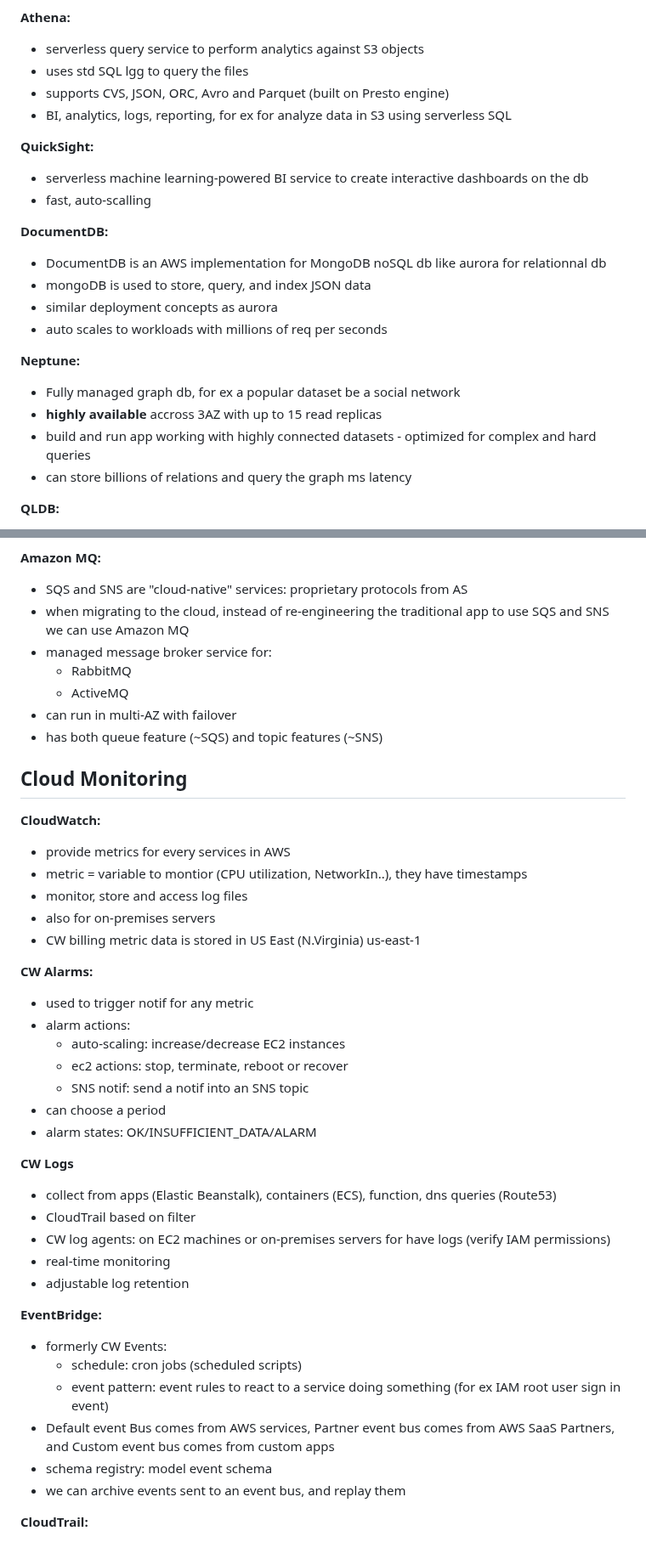
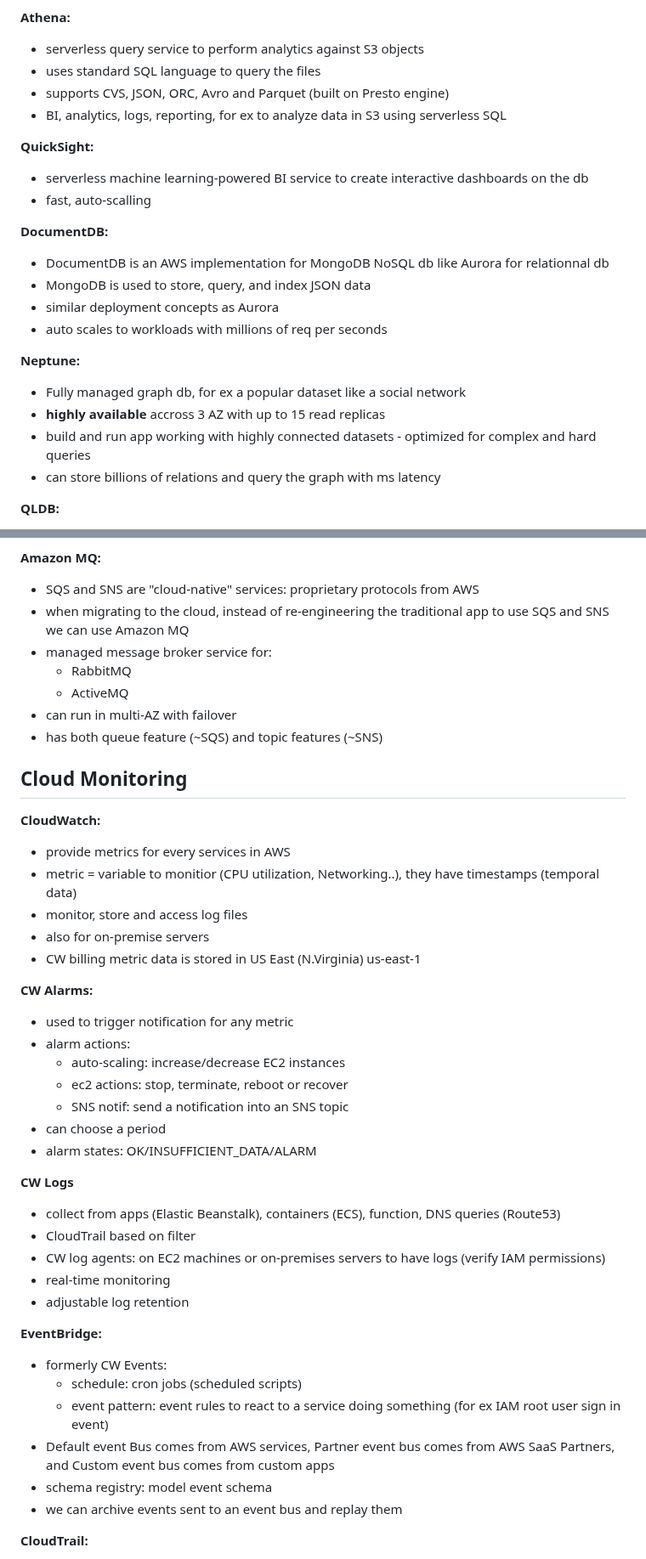
Before and after one commit to cindygraffin-pro/cloud-practitionner, a Markdown page: readme.md, 2 parts joined by grey strips. Shown at 85% size. GitHub-like rendering.

```diff
--- a/readme.md
+++ b/readme.md
@@ -662,25 +662,25 @@ Not related to scalability, new IT resources are only a click away, which means
 
 **Athena:**
 - serverless query service to perform analytics against S3 objects
-- uses std SQL lgg to query the files
+- uses standard SQL language to query the files
 - supports CVS, JSON, ORC, Avro and Parquet (built on Presto engine)
-- BI, analytics, logs, reporting, for ex for analyze data in S3 using serverless SQL
+- BI, analytics, logs, reporting, for ex to analyze data in S3 using serverless SQL
 
 **QuickSight:**
 - serverless machine learning-powered BI service to create interactive dashboards on the db
 - fast, auto-scalling
 
 **DocumentDB:**
-- DocumentDB is an AWS implementation for MongoDB noSQL db like aurora for relationnal db
-- mongoDB is used to store, query, and index JSON data
-- similar deployment concepts as aurora
+- DocumentDB is an AWS implementation for MongoDB NoSQL db like Aurora for relationnal db
+- MongoDB is used to store, query, and index JSON data
+- similar deployment concepts as Aurora
 - auto scales to workloads with millions of req per seconds
 
 **Neptune:**
-- Fully managed graph db, for ex a popular dataset be a social network
-- **highly available** accross 3AZ with up to 15 read replicas
+- Fully managed graph db, for ex a popular dataset like a social network
+- **highly available** accross 3 AZ with up to 15 read replicas
 - build and run app working with highly connected datasets - optimized for complex and hard queries
-- can store billions of relations and query the graph ms latency
+- can store billions of relations and query the graph with ms latency
 
 **QLDB:**
 - Quantum Ledger Database
@@ -965,7 +964,7 @@ There are two patterns of app communication:
 - enables you to decouple microservices, distributed systems, and serverless applications
 
 **Amazon MQ:**
-- SQS and SNS are "cloud-native" services: proprietary protocols from AS
+- SQS and SNS are "cloud-native" services: proprietary protocols from AWS
 - when migrating to the cloud, instead of re-engineering the traditional app to use SQS and SNS we can use Amazon MQ
 - managed message broker service for:
   - RabbitMQ
@@ -977,24 +976,24 @@ There are two patterns of app communication:
 
 **CloudWatch:**
 - provide metrics for every services in AWS
-- metric = variable to montior (CPU utilization, NetworkIn..), they have timestamps
+- metric = variable to monitior (CPU utilization, Networking..), they have timestamps (temporal data)
 - monitor, store and access log files
-- also for on-premises servers
+- also for on-premise servers
 - CW billing metric data is stored in US East (N.Virginia) us-east-1
 
 **CW Alarms:**
-- used to trigger notif for any metric
+- used to trigger notification for any metric
 - alarm actions:
   - auto-scaling: increase/decrease EC2 instances
   - ec2 actions: stop, terminate, reboot or recover
-  - SNS notif: send a notif into an SNS topic
+  - SNS notif: send a notification into an SNS topic
 - can choose a period
 - alarm states: OK/INSUFFICIENT_DATA/ALARM
 
 **CW Logs**
-- collect from apps (Elastic Beanstalk), containers (ECS), function, dns queries (Route53)
+- collect from apps (Elastic Beanstalk), containers (ECS), function, DNS queries (Route53)
 - CloudTrail based on filter
-- CW log agents: on EC2 machines or on-premises servers for have logs (verify IAM permissions)
+- CW log agents: on EC2 machines or on-premises servers to have logs (verify IAM permissions)
 - real-time monitoring
 - adjustable log retention
 
@@ -1005,7 +1004,7 @@ There are two patterns of app communication:
   - event pattern: event rules to react to a service doing something (for ex IAM root user sign in event)
 - Default event Bus comes from AWS services, Partner event bus comes from AWS SaaS Partners, and Custom event bus comes from custom apps
 - schema registry: model event schema
-- we can archive events sent to an event bus, and replay them
+- we can archive events sent to an event bus and replay them
 
 **CloudTrail:**
 - track user activity and detect unusual API usage
```
Also changed, not shown: other parts of readme.md (+141 -141 lines).
